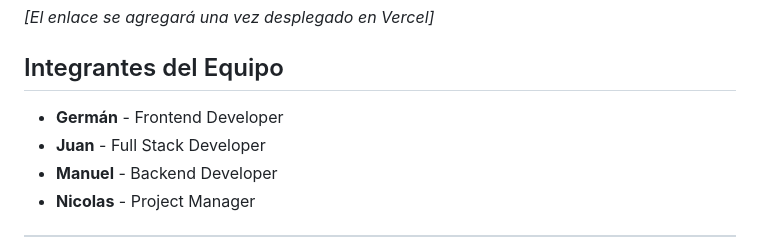
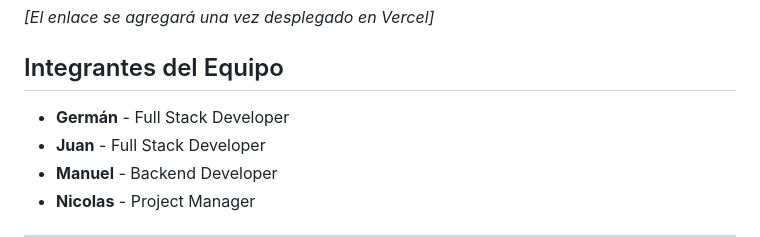
Before and after one commit to germanberisso/FrontendTP01, a Markdown page: README.md, the part around the change. Rendered like a GitHub page.

```diff
--- a/README.md
+++ b/README.md
@@ -80,7 +80,7 @@ _[El enlace se agregará una vez desplegado en Vercel]_
 
 ## Integrantes del Equipo
 
-- **Germán** - Frontend Developer
+- **Germán** - Full Stack Developer
 - **Juan** - Full Stack Developer
 - **Manuel** - Backend Developer
 - **Nicolas** - Project Manager
```
